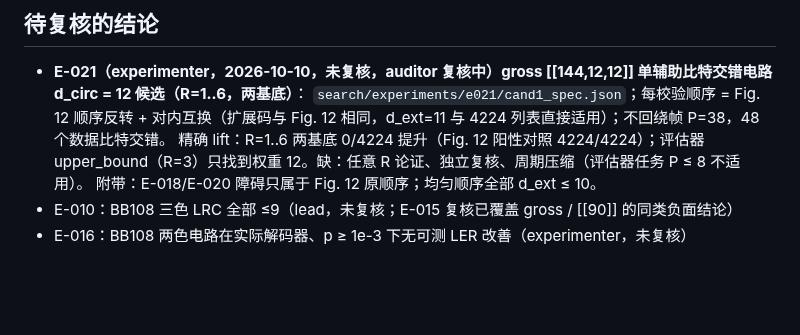
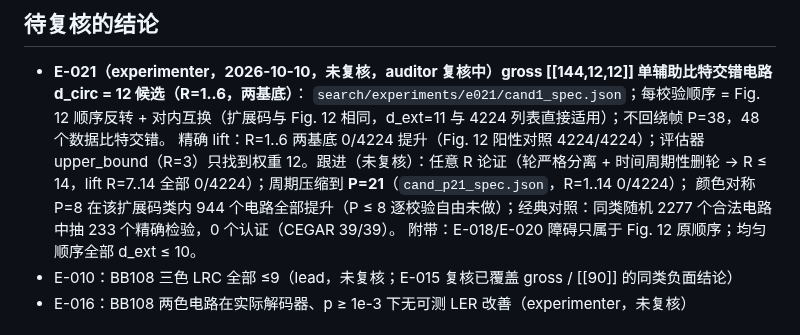
Before and after one commit to GavinNull/gross-code-distance-12, a Markdown page: research/STATE.md, the part around the change. Drawn GitHub-style; blank space fills up the shorter version.

Commit message:
STATE: E-021 follow-up (any-R argument, P=21 circuit, controls), unaudited
Co-Authored-By: Claude Opus 5.5 <noreply@anthropic.com>

```diff
--- a/research/STATE.md
+++ b/research/STATE.md
@@ -88,7 +88,8 @@
 
 - **E-021（experimenter，2026-10-10，未复核，auditor 复核中）gross [[144,12,12]] 单辅助比特交错电路 d_circ = 12 候选（R=1..6，两基底）**：
   `search/experiments/e021/cand1_spec.json`；每校验顺序 = Fig. 12 顺序反转 + 对内互换（扩展码与 Fig. 12 相同，d_ext=11 与 4224 列表直接适用）；不回绕帧 P=38，48 个数据比特交错。
-  精确 lift：R=1..6 两基底 0/4224 提升（Fig. 12 阳性对照 4224/4224）；评估器 upper_bound（R=3）只找到权重 12。缺：任意 R 论证、独立复核、周期压缩（评估器任务 P ≤ 8 不适用）。
+  精确 lift：R=1..6 两基底 0/4224 提升（Fig. 12 阳性对照 4224/4224）；评估器 upper_bound（R=3）只找到权重 12。跟进（未复核）：任意 R 论证（轮严格分离 + 时间周期性删轮 → R ≤ 14，lift R=7..14 全部 0/4224）；周期压缩到 **P=21**（`cand_p21_spec.json`，R=1..14 0/4224）；
+  颜色对称 P=8 在该扩展码类内 944 个电路全部提升（P ≤ 8 逐校验自由未做）；经典对照：同类随机 2277 个合法电路中抽 233 个精确检验，0 个认证（CEGAR 39/39）。
   附带：E-018/E-020 障碍只属于 Fig. 12 原顺序；均匀顺序全部 d_ext ≤ 10。
 - E-010：BB108 三色 LRC 全部 ≤9（lead，未复核；E-015 复核已覆盖 gross / [[90]] 的同类负面结论）
 - E-016：BB108 两色电路在实际解码器、p ≥ 1e-3 下无可测 LER 改善（experimenter，未复核）
```
